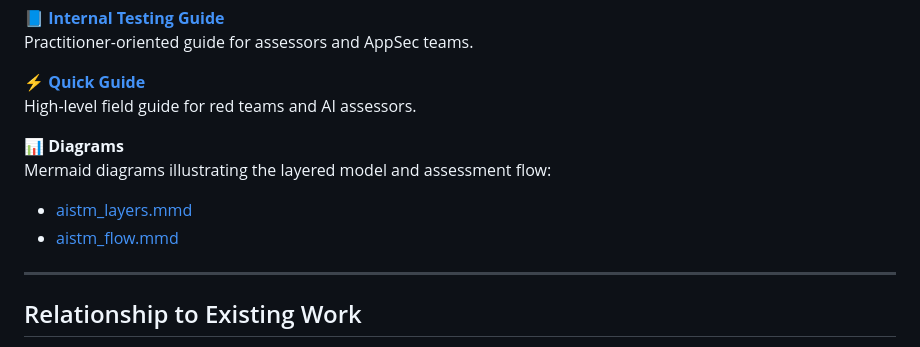
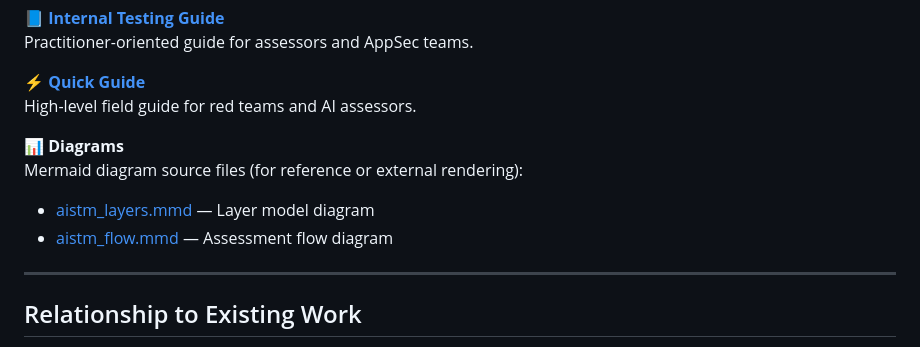
Before and after one commit to TJRSec/aistm-framework, a Markdown page: README.md, the part around one of its changes. Rendered like a GitHub page.

```diff
--- a/README.md
+++ b/README.md
@@ -51,10 +67,10 @@ Practitioner-oriented guide for assessors and AppSec teams.
 High-level field guide for red teams and AI assessors.
 
 📊 **Diagrams**
-Mermaid diagrams illustrating the layered model and assessment flow:
+Mermaid diagram source files (for reference or external rendering):
 
-- [aistm_layers.mmd](diagrams/aistm_layers.mmd)
-- [aistm_flow.mmd](diagrams/aistm_flow.mmd)
+- [aistm_layers.mmd](diagrams/aistm_layers.mmd) — Layer model diagram
+- [aistm_flow.mmd](diagrams/aistm_flow.mmd) — Assessment flow diagram
 
 ---
 
```
Also changed, not shown: other parts of README.md (+16 -0 lines).
